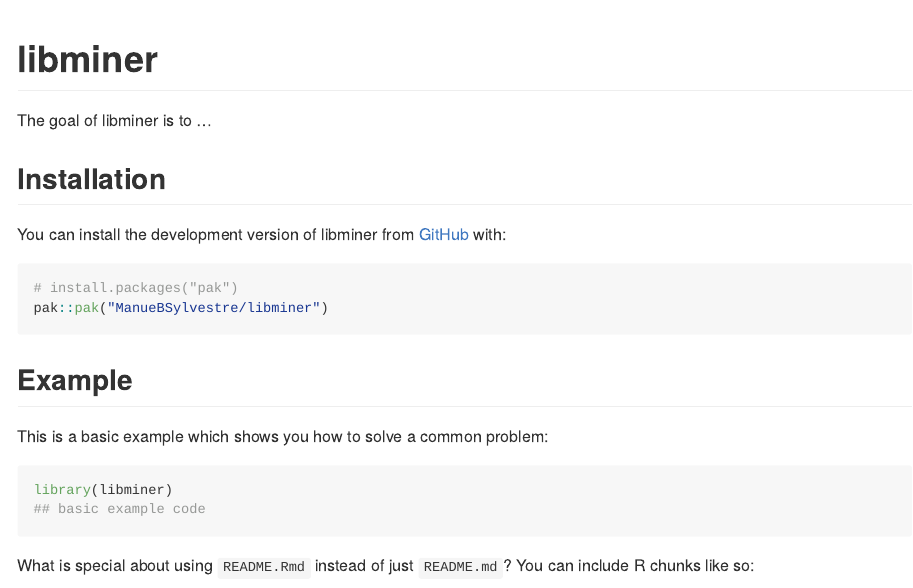
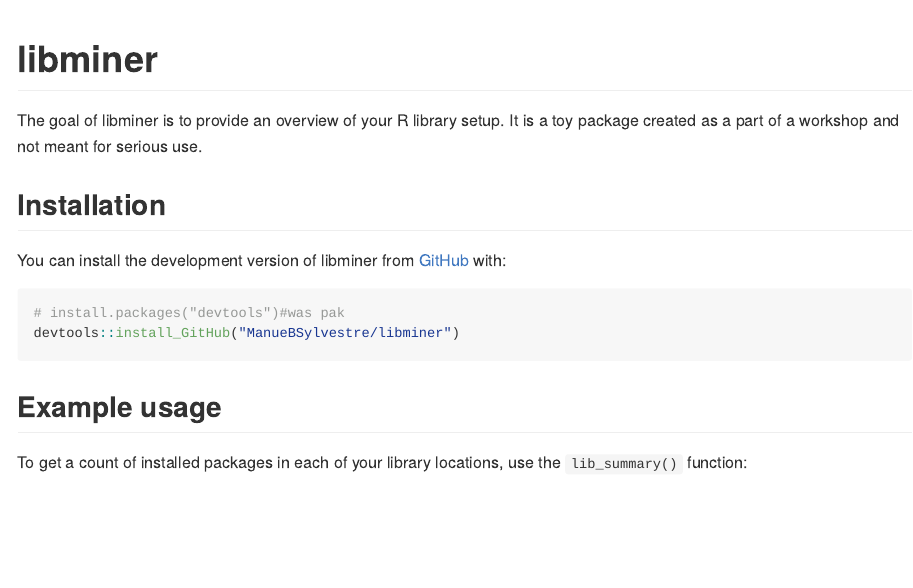
Before and after one commit to ManueBSylvestre/libminer, an R Markdown document (README.Rmd): the page in a window 1100 px wide, from its top. The pictures show the output file README.md that the author committed with the source, drawn offline in the style of GitHub.

Commit message:
Suite de mon update pour day2

````diff
--- a/README.Rmd
+++ b/README.Rmd
@@ -16,26 +16,26 @@
 # libminer
 
 <!-- badges: start -->
+
 <!-- badges: end -->
 
-The goal of libminer is to ...
+The goal of libminer is to provide an overview of your R library setup. It is a toy package created as a part of a workshop and not meant for serious
+use.
 
 ## Installation
 
 You can install the development version of libminer from [GitHub](https://github.com/) with:
 
 ``` r
-# install.packages("pak")
-pak::pak("ManueBSylvestre/libminer")
+# install.packages("devtools")#was pak
+devtools::install_GitHub("ManueBSylvestre/libminer")
 ```
 
-## Example
+## Example usage
 
-This is a basic example which shows you how to solve a common problem:
+To get a count of installed packages in each of your library locations, use the `lib_summary()` function:
 
 ```{r example}
 library(libminer)
-## basic example code
+lib_summary()
 ```
-
-What is special about using `README.Rmd` instead of just `README.md`? You can include R chunks like so:
````
Also changed, not shown: README.md, README.Rmd (14 more changed lines).
